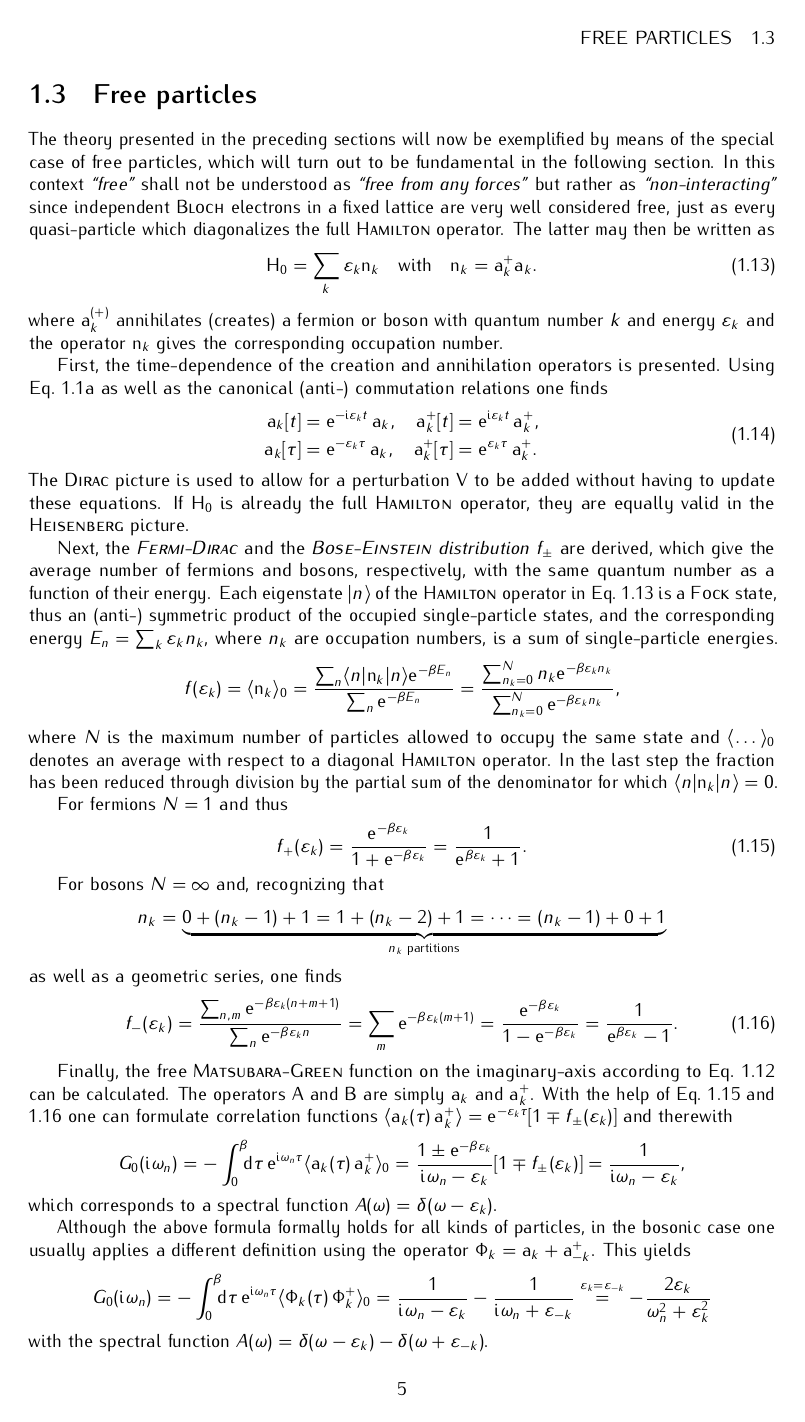
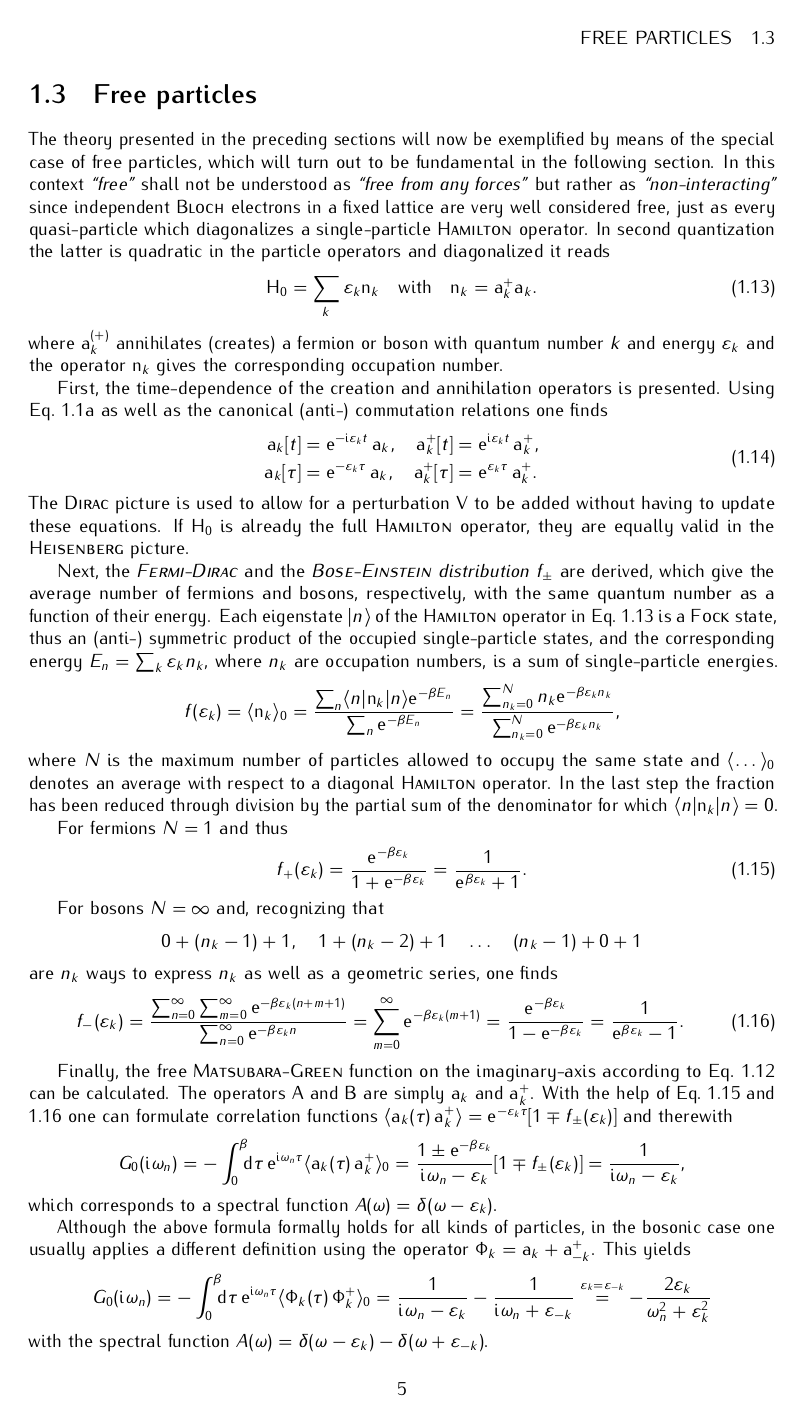
Before and after one commit to janberges/MSc, a LaTeX thesis (thesis.tex, which reads mainmatter/manybodyphysics.tex): page 6 of 11. Compiled offline with pdfLaTeX.

Commit message:
Reformulate some passages in master's thesis

```diff
--- a/mainmatter/manybodyphysics.tex
+++ b/mainmatter/manybodyphysics.tex
@@ -431,8 +432,9 @@ of the special case of free particles, which will turn out to be fundamental in
 the following section. In this context \q'free' shall not be understood as
 \q'free from any forces' but rather as \q'non-interacting' since independent
 \name{Bloch} electrons in a fixed lattice are very well considered free, just as
-every quasi-particle which diagonalizes the full \name{Hamilton} operator. The
-latter may then be written as
+every quasi-particle which diagonalizes a single-particle \name{Hamilton}
+operator. In second quantization the latter is quadratic in the particle
+operators and diagonalized it reads
 %
 \begin{equation} \label{H_0}
     \op H_0 = \sum_k \epsilon_k \op n_k
@@ -490,18 +492,19 @@ For fermions $N = 1$ and thus
 For bosons $N = \infty$ and, recognizing that
 %
 \begin{equation*}
-    n_k = \underbrace{
-        0 + (n_k - 1) + 1 = 1 + (n_k - 2) + 1 = \dots = (n_k - 1) + 0 + 1
-    } \sub{$n_k$ partitions}
+        0 + (n_k - 1) + 1, \quad
+        1 + (n_k - 2) + 1 \quad \dots \quad
+        (n_k - 1) + 0 + 1
 \end{equation*}
 %
-as well as a geometric series, one finds
+are $n_k$ ways to express $n_k$ as well as a geometric series, one finds
 %
 \begin{equation} \label{Bose function}
     f_-(\epsilon_k)
-    = \frac {\sum_{n, m} \E^{-\beta \epsilon_k (n + m + 1)}}
-        {\sum_n \E^{-\beta \epsilon_k n}}
-    = \sum_m \E^{-\beta \epsilon_k (m + 1)}
+    = \frac {\sum_{n = 0}^\infty \sum_{m = 0}^\infty
+        \E^{-\beta \epsilon_k (n + m + 1)}}
+        {\sum_{n = 0}^\infty \E^{-\beta \epsilon_k n}}
+    = \sum_{m = 0}^\infty \E^{-\beta \epsilon_k (m + 1)}
     = \frac{\E^{-\beta \epsilon_k}}{1 - \E^{-\beta \epsilon_k}}
     = \frac 1 {\E^{\beta \epsilon_k} - 1}.
 \end{equation}
```
Also changed, not shown: mainmatter/manybodyphysics.tex (13 more changed lines).
